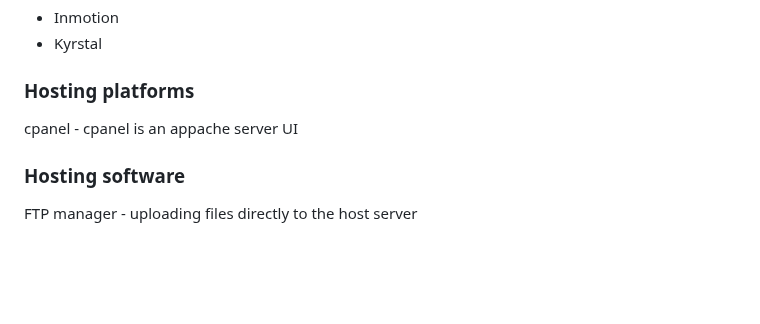
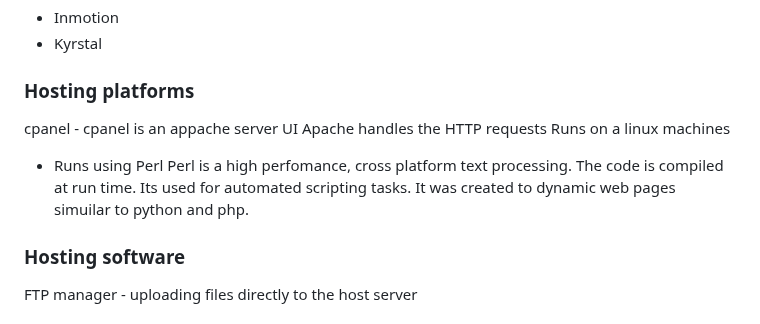
Before and after one commit to webdesignsbytom/fullstack-starter, a Markdown page: Hosting.md, the part around the change. GitHub-like rendering; blank space fills up the shorter version.

```diff
--- a/Hosting.md
+++ b/Hosting.md
@@ -37,6 +37,14 @@
 ### Hosting platforms
 
 cpanel - cpanel is an appache server UI
+Apache handles the HTTP requests
+Runs on a linux machines
+
+- Runs using Perl
+Perl is a high perfomance, cross platform text processing.
+The code is compiled at run time.
+Its used for automated scripting tasks.
+It was created to dynamic web pages simuilar to python and php.
 
 ### Hosting software
 
```
